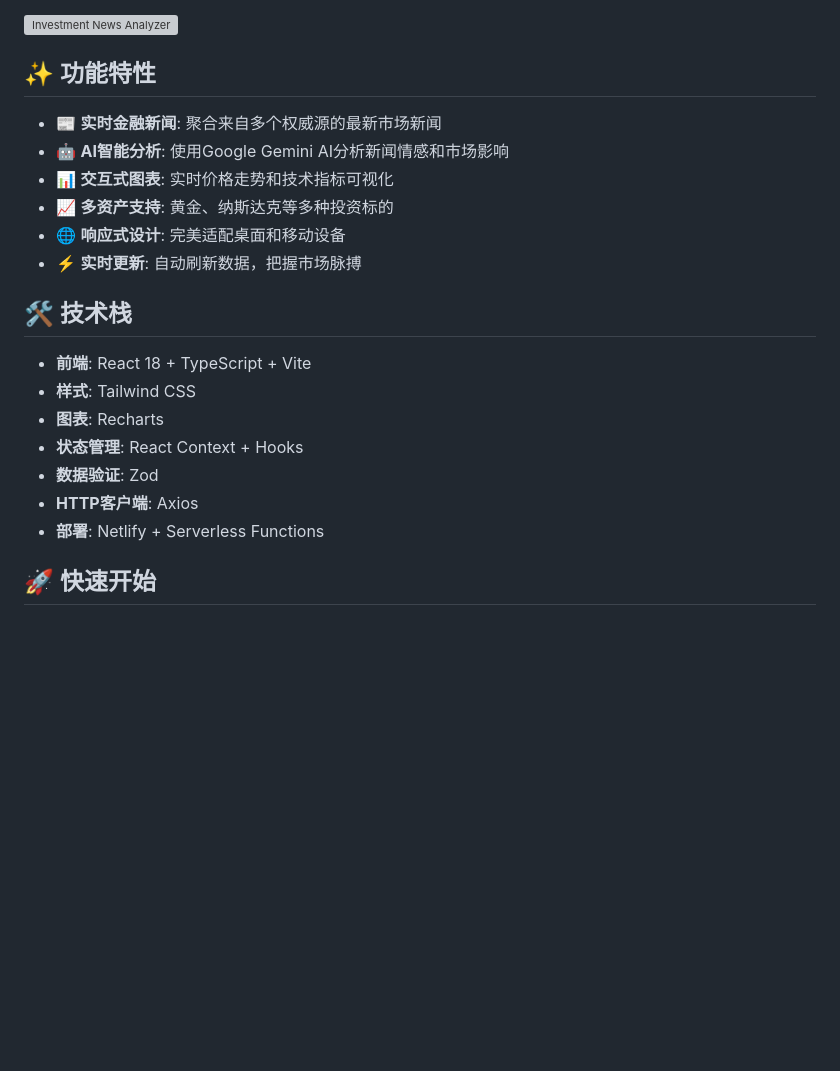
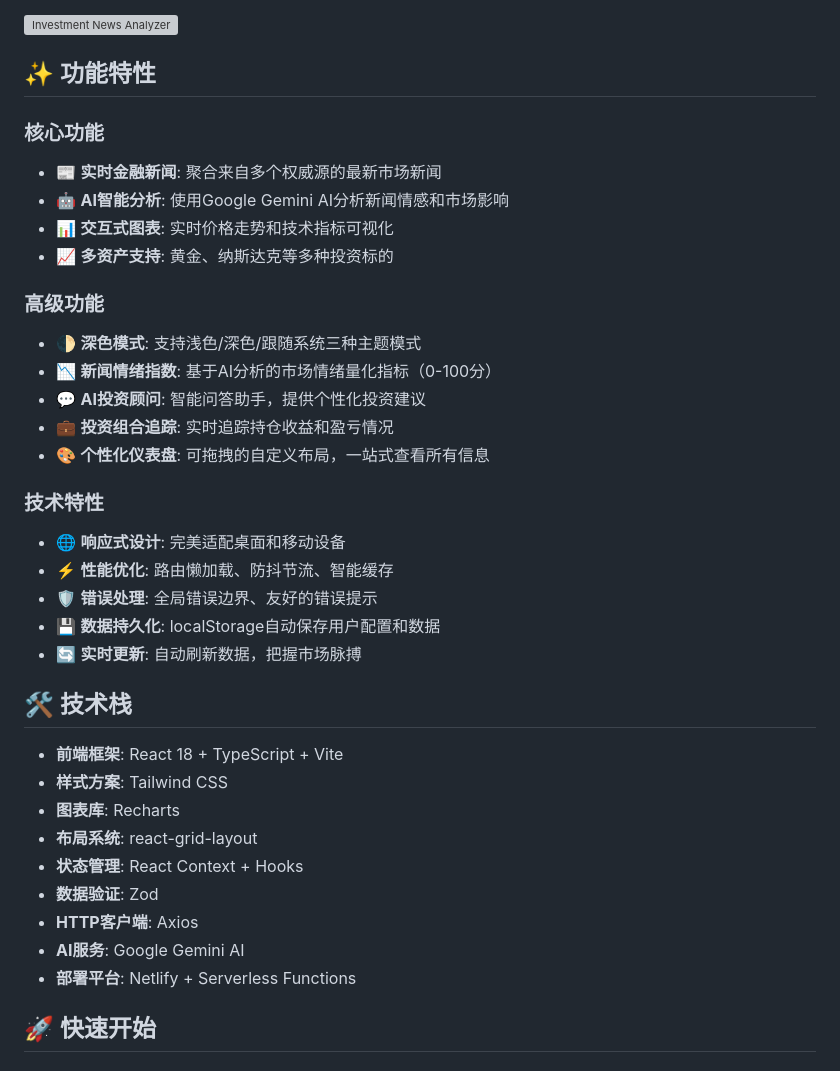
Before and after one commit to yin728607814-debug/fin-sight, a Markdown page: README.md, the part around the change printed below. Drawn GitHub-style; blank space fills up the shorter version; grey boxes are pictures that could not be loaded.

```diff
--- a/README.md
+++ b/README.md
@@ -6,22 +6,37 @@
 
 ## ✨ 功能特性
 
+### 核心功能
 - 📰 **实时金融新闻**: 聚合来自多个权威源的最新市场新闻
 - 🤖 **AI智能分析**: 使用Google Gemini AI分析新闻情感和市场影响
 - 📊 **交互式图表**: 实时价格走势和技术指标可视化
 - 📈 **多资产支持**: 黄金、纳斯达克等多种投资标的
+
+### 高级功能
+- 🌓 **深色模式**: 支持浅色/深色/跟随系统三种主题模式
+- 📉 **新闻情绪指数**: 基于AI分析的市场情绪量化指标（0-100分）
+- 💬 **AI投资顾问**: 智能问答助手，提供个性化投资建议
+- 💼 **投资组合追踪**: 实时追踪持仓收益和盈亏情况
+- 🎨 **个性化仪表盘**: 可拖拽的自定义布局，一站式查看所有信息
+
+### 技术特性
 - 🌐 **响应式设计**: 完美适配桌面和移动设备
-- ⚡ **实时更新**: 自动刷新数据，把握市场脉搏
+- ⚡ **性能优化**: 路由懒加载、防抖节流、智能缓存
+- 🛡️ **错误处理**: 全局错误边界、友好的错误提示
+- 💾 **数据持久化**: localStorage自动保存用户配置和数据
+- 🔄 **实时更新**: 自动刷新数据，把握市场脉搏
 
 ## 🛠️ 技术栈
 
-- **前端**: React 18 + TypeScript + Vite
-- **样式**: Tailwind CSS
-- **图表**: Recharts
+- **前端框架**: React 18 + TypeScript + Vite
+- **样式方案**: Tailwind CSS
+- **图表库**: Recharts
+- **布局系统**: react-grid-layout
 - **状态管理**: React Context + Hooks
 - **数据验证**: Zod
 - **HTTP客户端**: Axios
-- **部署**: Netlify + Serverless Functions
+- **AI服务**: Google Gemini AI
+- **部署平台**: Netlify + Serverless Functions
 
 ## 🚀 快速开始
 
```
Also changed, not shown: other parts of README.md (+62 -7 lines), 1 other file.
